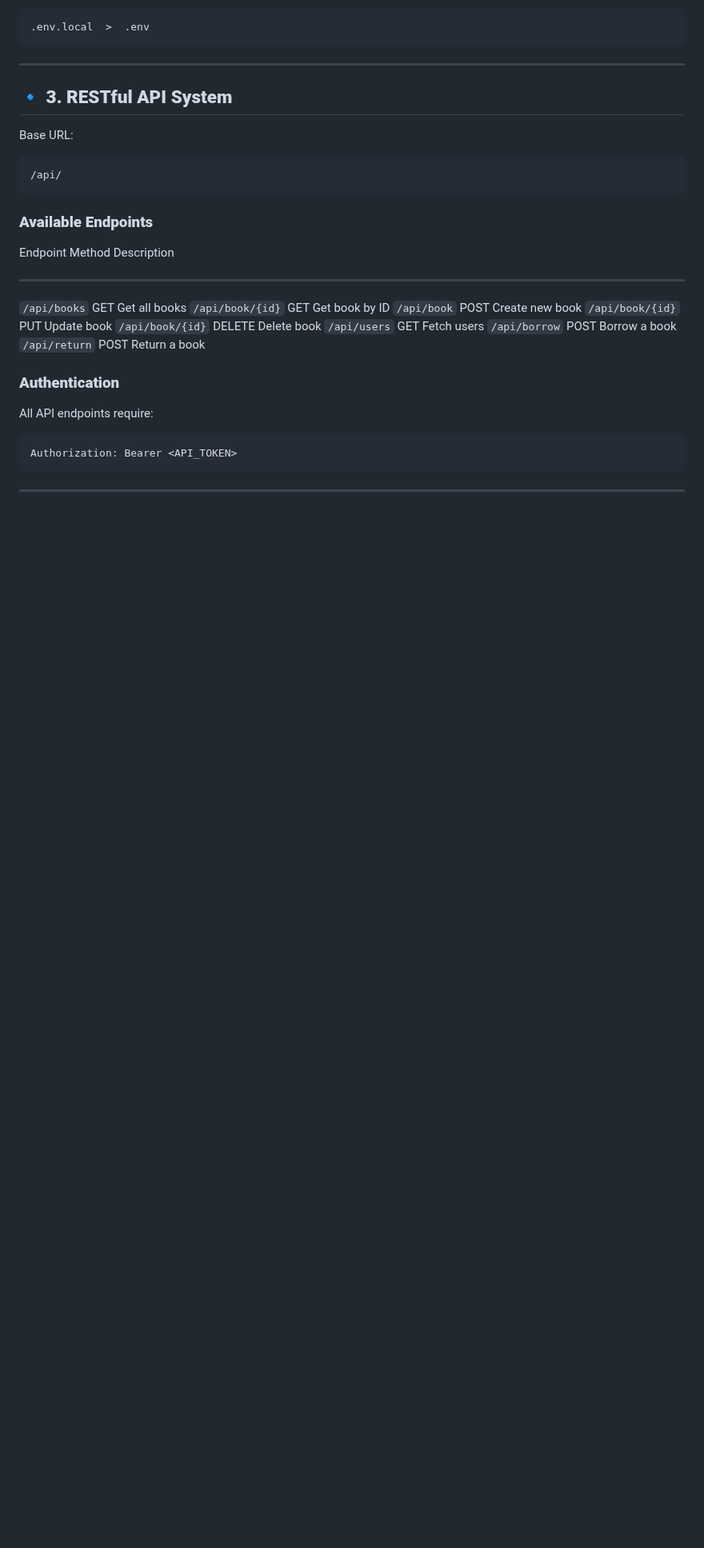
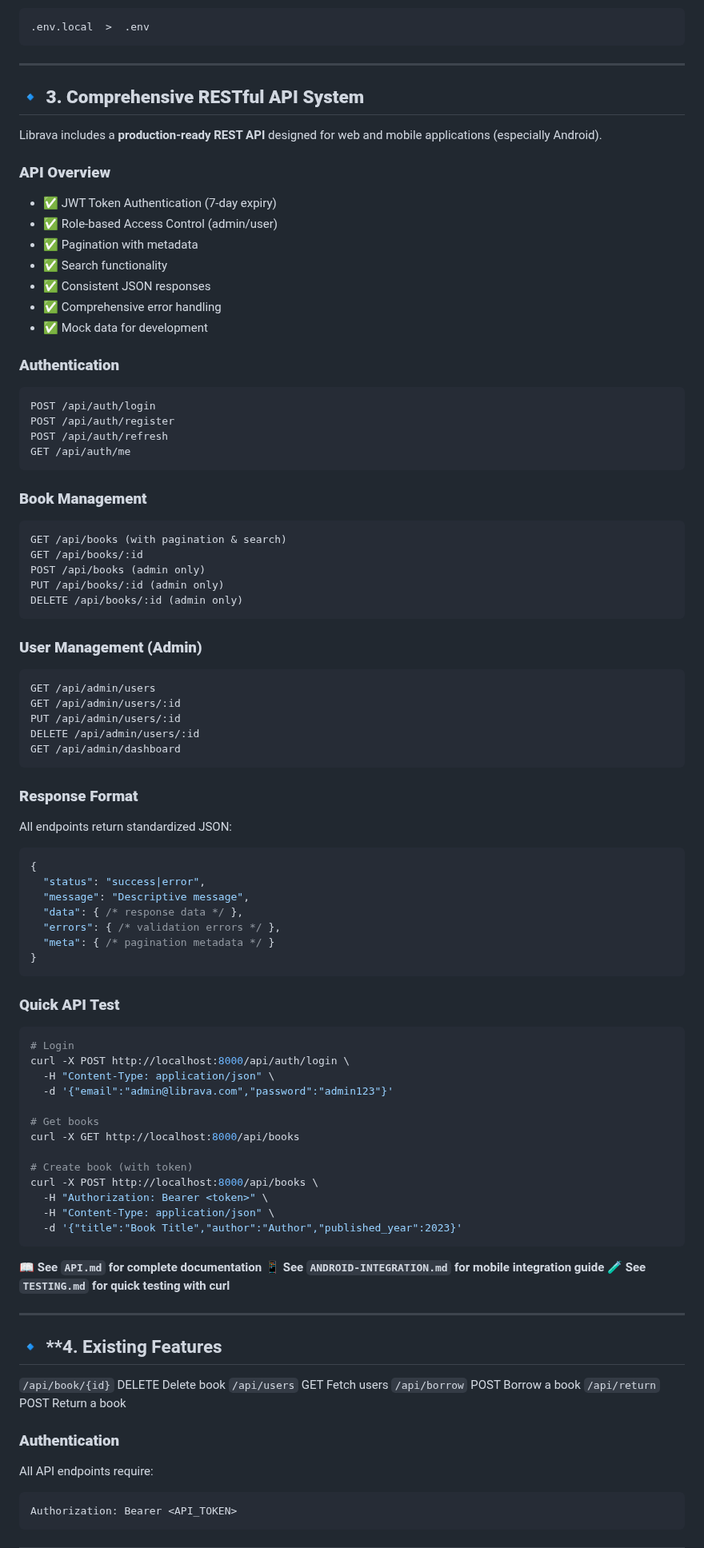
Before and after one commit to mohammadtahaabdinasab/librava, a Markdown page: README.md, the part around the change. Shown at 80% size. GitHub-like rendering; blank space fills up the shorter version.

Commit message:
docs: update README with comprehensive REST API documentation

````diff
--- a/README.md
+++ b/README.md
@@ -84,20 +84,82 @@ Environment priority:
 
 ------------------------------------------------------------------------
 
-## 🔹 **3. RESTful API System**
+## 🔹 **3. Comprehensive RESTful API System**
 
-Base URL:
+Librava includes a **production-ready REST API** designed for web and mobile applications (especially Android).
 
-    /api/
+### **API Overview**
 
-### **Available Endpoints**
+- ✅ JWT Token Authentication (7-day expiry)
+- ✅ Role-based Access Control (admin/user)
+- ✅ Pagination with metadata
+- ✅ Search functionality
+- ✅ Consistent JSON responses
+- ✅ Comprehensive error handling
+- ✅ Mock data for development
 
-  Endpoint           Method   Description
-  ------------------ -------- -----------------
-  `/api/books`       GET      Get all books
-  `/api/book/{id}`   GET      Get book by ID
-  `/api/book`        POST     Create new book
-  `/api/book/{id}`   PUT      Update book
+### **Authentication**
+```
+POST /api/auth/login
+POST /api/auth/register
+POST /api/auth/refresh
+GET /api/auth/me
+```
+
+### **Book Management**
+```
+GET /api/books (with pagination & search)
+GET /api/books/:id
+POST /api/books (admin only)
+PUT /api/books/:id (admin only)
+DELETE /api/books/:id (admin only)
+```
+
+### **User Management (Admin)**
+```
+GET /api/admin/users
+GET /api/admin/users/:id
+PUT /api/admin/users/:id
+DELETE /api/admin/users/:id
+GET /api/admin/dashboard
+```
+
+### **Response Format**
+All endpoints return standardized JSON:
+```json
+{
+  "status": "success|error",
+  "message": "Descriptive message",
+  "data": { /* response data */ },
+  "errors": { /* validation errors */ },
+  "meta": { /* pagination metadata */ }
+}
+```
+
+### **Quick API Test**
+```bash
+# Login
+curl -X POST http://localhost:8000/api/auth/login \
+  -H "Content-Type: application/json" \
+  -d '{"email":"admin@librava.com","password":"admin123"}'
+
+# Get books
+curl -X GET http://localhost:8000/api/books
+
+# Create book (with token)
+curl -X POST http://localhost:8000/api/books \
+  -H "Authorization: Bearer <token>" \
+  -H "Content-Type: application/json" \
+  -d '{"title":"Book Title","author":"Author","published_year":2023}'
+```
+
+📖 **See `API.md` for complete documentation**
+📱 **See `ANDROID-INTEGRATION.md` for mobile integration guide**
+🧪 **See `TESTING.md` for quick testing with curl**
+
+------------------------------------------------------------------------
+
+## 🔹 **4. Existing Features
   `/api/book/{id}`   DELETE   Delete book
   `/api/users`       GET      Fetch users
   `/api/borrow`      POST     Borrow a book
````
